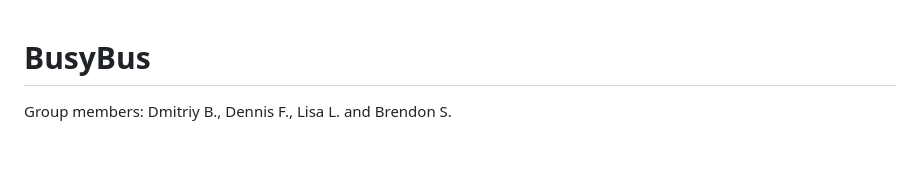
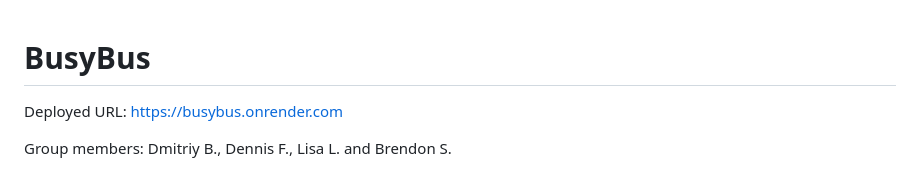
Before and after one commit to dburenok/busybus, a Markdown page: README.md, the part around the change. Rendered like a GitHub page; blank space fills up the shorter version.

Commit message:
Add deployed URL

```diff
--- a/README.md
+++ b/README.md
@@ -1,4 +1,5 @@
 # BusyBus
+Deployed URL: https://busybus.onrender.com
 
 Group members: Dmitriy B., Dennis F., Lisa L. and Brendon S.
 
```
